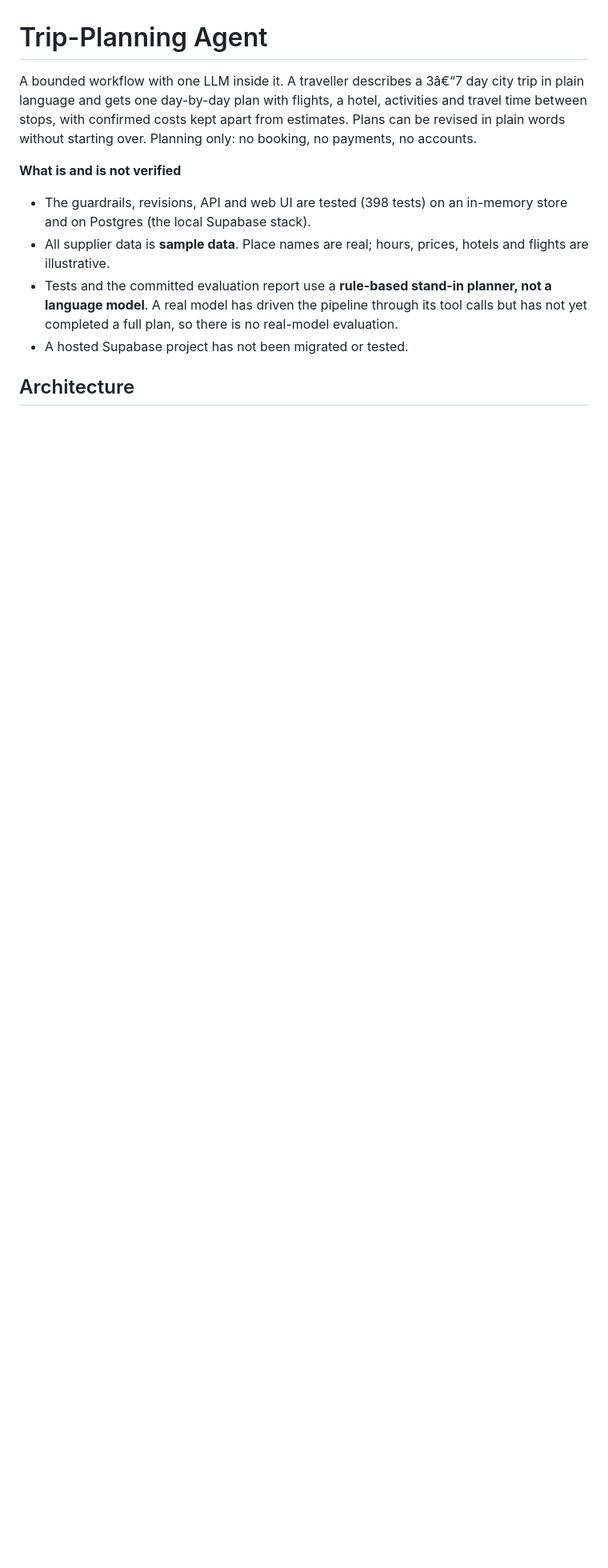
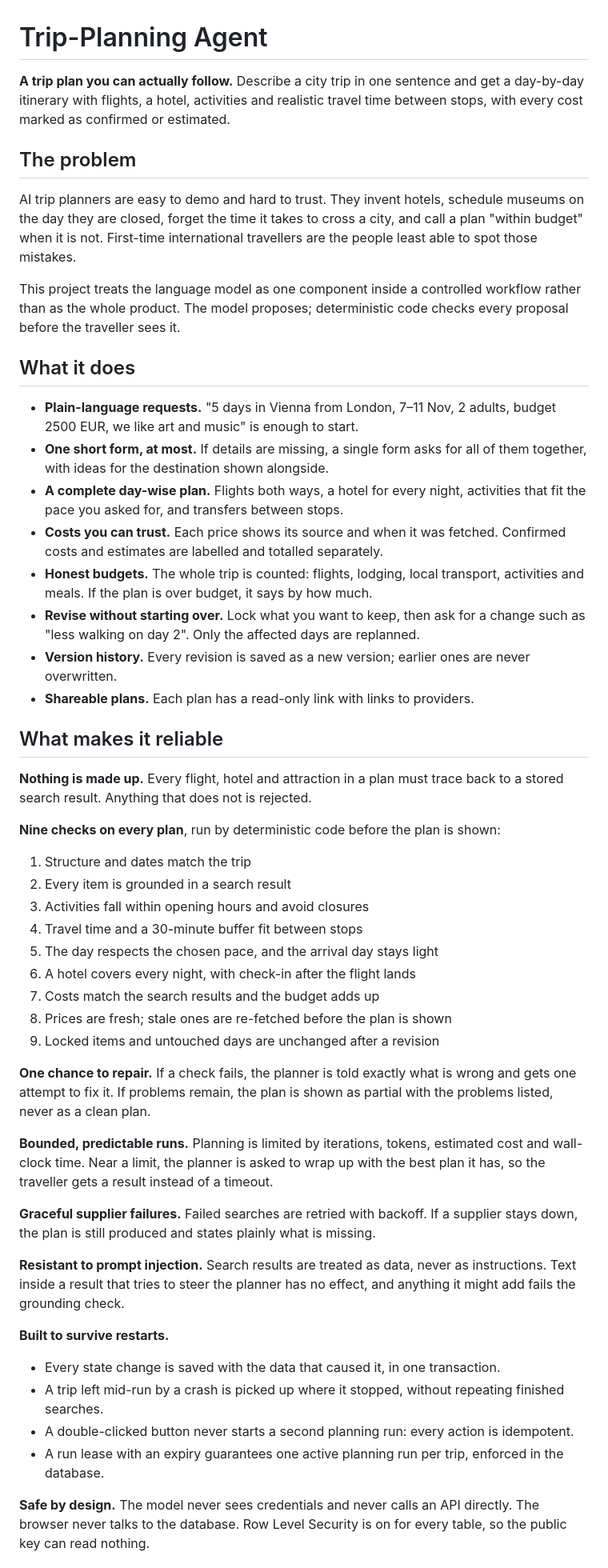
Before and after one commit to nikz055/Trip-Planning-Agent, a Markdown page: README.md, the part around one of its changes. Shown at 80% size. GitHub-like rendering; blank space fills up the shorter version.

Commit message:
Rewrite the README around the problem, features and safeguards

```diff
--- a/README.md
+++ b/README.md
@@ -1,21 +1,84 @@
 # Trip-Planning Agent
 
-A bounded workflow with one LLM inside it. A traveller describes a 3â€“7 day
-city trip in plain language and gets one day-by-day plan with flights, a
-hotel, activities and travel time between stops, with confirmed costs kept
-apart from estimates. Plans can be revised in plain words without starting
-over. Planning only: no booking, no payments, no accounts.
+**A trip plan you can actually follow.** Describe a city trip in one sentence
+and get a day-by-day itinerary with flights, a hotel, activities and realistic
+travel time between stops, with every cost marked as confirmed or estimated.
 
-**What is and is not verified**
+## The problem
 
-- The guardrails, revisions, API and web UI are tested (398 tests) on an
-  in-memory store and on Postgres (the local Supabase stack).
-- All supplier data is **sample data**. Place names are real; hours, prices,
-  hotels and flights are illustrative.
-- Tests and the committed evaluation report use a **rule-based stand-in
-  planner, not a language model**. A real model has driven the pipeline
-  through its tool calls but has not yet completed a full plan, so there is no
-  real-model evaluation.
-- A hosted Supabase project has not been migrated or tested.
+AI trip planners are easy to demo and hard to trust. They invent hotels,
+schedule museums on the day they are closed, forget the time it takes to cross
+a city, and call a plan "within budget" when it is not. First-time
+international travellers are the people least able to spot those mistakes.
 
-## Architecture
+This project treats the language model as one component inside a controlled
+workflow rather than as the whole product. The model proposes; deterministic
+code checks every proposal before the traveller sees it.
+
+## What it does
+
+- **Plain-language requests.** "5 days in Vienna from London, 7–11 Nov, 2
+  adults, budget 2500 EUR, we like art and music" is enough to start.
+- **One short form, at most.** If details are missing, a single form asks for
+  all of them together, with ideas for the destination shown alongside.
+- **A complete day-wise plan.** Flights both ways, a hotel for every night,
+  activities that fit the pace you asked for, and transfers between stops.
+- **Costs you can trust.** Each price shows its source and when it was
+  fetched. Confirmed costs and estimates are labelled and totalled separately.
+- **Honest budgets.** The whole trip is counted: flights, lodging, local
+  transport, activities and meals. If the plan is over budget, it says by how
+  much.
+- **Revise without starting over.** Lock what you want to keep, then ask for a
+  change such as "less walking on day 2". Only the affected days are replanned.
+- **Version history.** Every revision is saved as a new version; earlier ones
+  are never overwritten.
+- **Shareable plans.** Each plan has a read-only link with links to providers.
+
+## What makes it reliable
+
+**Nothing is made up.** Every flight, hotel and attraction in a plan must
+trace back to a stored search result. Anything that does not is rejected.
+
+**Nine checks on every plan**, run by deterministic code before the plan is shown:
+
+1. Structure and dates match the trip
+2. Every item is grounded in a search result
+3. Activities fall within opening hours and avoid closures
+4. Travel time and a 30-minute buffer fit between stops
+5. The day respects the chosen pace, and the arrival day stays light
+6. A hotel covers every night, with check-in after the flight lands
+7. Costs match the search results and the budget adds up
+8. Prices are fresh; stale ones are re-fetched before the plan is shown
+9. Locked items and untouched days are unchanged after a revision
+
+**One chance to repair.** If a check fails, the planner is told exactly what is
+wrong and gets one attempt to fix it. If problems remain, the plan is shown as
+partial with the problems listed, never as a clean plan.
+
+**Bounded, predictable runs.** Planning is limited by iterations, tokens,
+estimated cost and wall-clock time. Near a limit, the planner is asked to wrap
+up with the best plan it has, so the traveller gets a result instead of a
+timeout.
+
+**Graceful supplier failures.** Failed searches are retried with backoff. If a
+supplier stays down, the plan is still produced and states plainly what is
+missing.
+
+**Resistant to prompt injection.** Search results are treated as data, never as
+instructions. Text inside a result that tries to steer the planner has no
+effect, and anything it might add fails the grounding check.
+
+**Built to survive restarts.**
+
+- Every state change is saved with the data that caused it, in one transaction.
+- A trip left mid-run by a crash is picked up where it stopped, without
+  repeating finished searches.
+- A double-clicked button never starts a second planning run: every action is
+  idempotent.
+- A run lease with an expiry guarantees one active planning run per trip,
+  enforced in the database.
+
+**Safe by design.** The model never sees credentials and never calls an API
+directly. The browser never talks to the database. Row Level Security is on
+for every table, so the public key can read nothing.
+
```
Also changed, not shown: other parts of README.md (+84 -93 lines).
